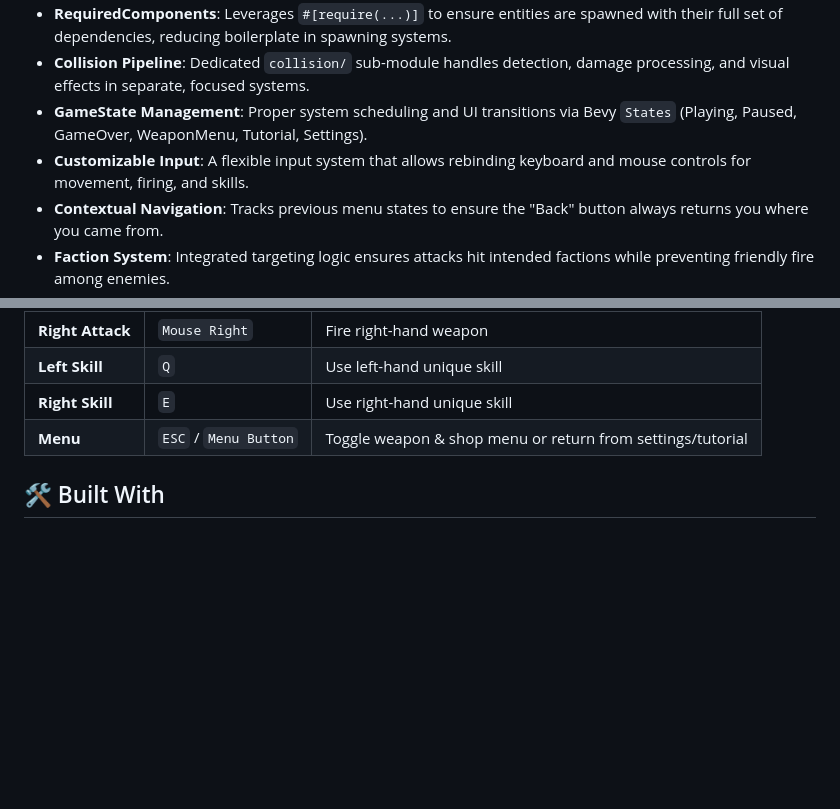
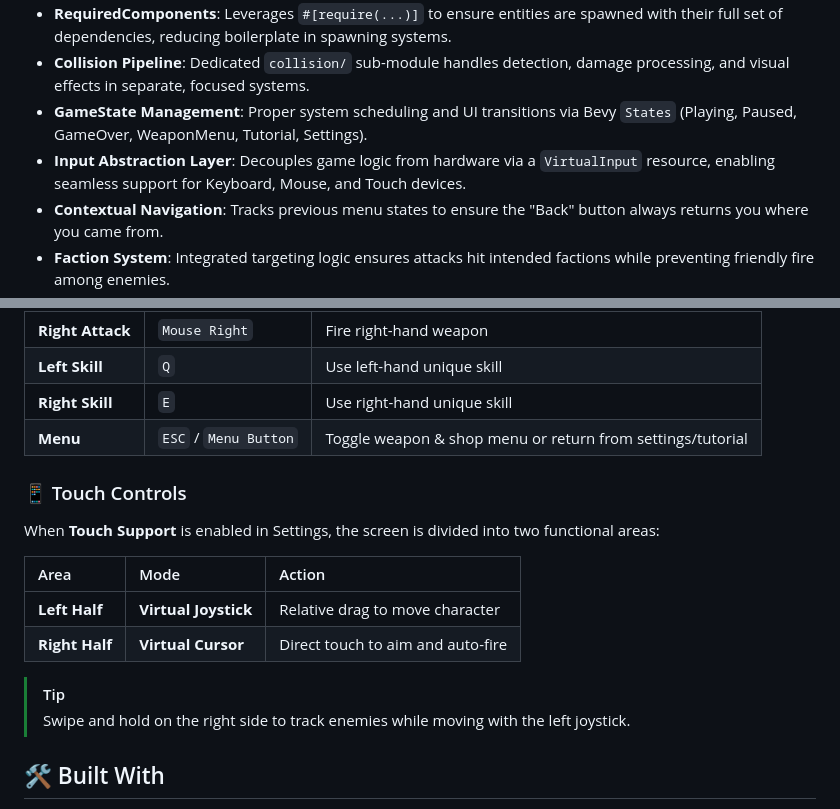
Before and after one commit to thichuong/ambidex_survival, a Markdown page: README.md, 2 parts joined by grey strips. GitHub-like rendering; blank space fills up the shorter version.

Commit message:
feat: introduce input abstraction layer with virtual input and document touch controls.

```diff
--- a/README.md
+++ b/README.md
@@ -29,7 +29,7 @@ The game utilizes a **Decoupled ECS Design** powered by Bevy 0.17, organized int
 - **RequiredComponents**: Leverages `#[require(...)]` to ensure entities are spawned with their full set of dependencies, reducing boilerplate in spawning systems.
 - **Collision Pipeline**: Dedicated `collision/` sub-module handles detection, damage processing, and visual effects in separate, focused systems.
 - **GameState Management**: Proper system scheduling and UI transitions via Bevy `States` (Playing, Paused, GameOver, WeaponMenu, Tutorial, Settings).
-- **Customizable Input**: A flexible input system that allows rebinding keyboard and mouse controls for movement, firing, and skills.
+- **Input Abstraction Layer**: Decouples game logic from hardware via a `VirtualInput` resource, enabling seamless support for Keyboard, Mouse, and Touch devices.
 - **Contextual Navigation**: Tracks previous menu states to ensure the "Back" button always returns you where you came from.
 - **Faction System**: Integrated targeting logic ensures attacks hit intended factions while preventing friendly fire among enemies.
 - **Responsive UI**: Dynamic global UI scaling based on window height (`scaling.rs`), supporting various resolutions and aspect ratios, with scrollable menus for smaller screens.
@@ -170,6 +170,18 @@ Controls can be fully rebound in the **Settings** menu accessible from the Weapo
 | **Right Skill** | `E` | Use right-hand unique skill |
 | **Menu** | `ESC` / `Menu Button` | Toggle weapon & shop menu or return from settings/tutorial |
 
+### 📱 Touch Controls
+
+When **Touch Support** is enabled in Settings, the screen is divided into two functional areas:
+
+| Area | Mode | Action |
+| :--- | :--- | :--- |
+| **Left Half** | **Virtual Joystick** | Relative drag to move character |
+| **Right Half** | **Virtual Cursor** | Direct touch to aim and auto-fire |
+
+> [!TIP]
+> Swipe and hold on the right side to track enemies while moving with the left joystick.
+
 ## 🛠️ Built With
 
 *   [Bevy Engine](https://bevyengine.org/) - A data-driven game engine built in Rust.
```
Also changed, not shown: PROJECT_STRUCTURE.md (+4 -3 lines).
